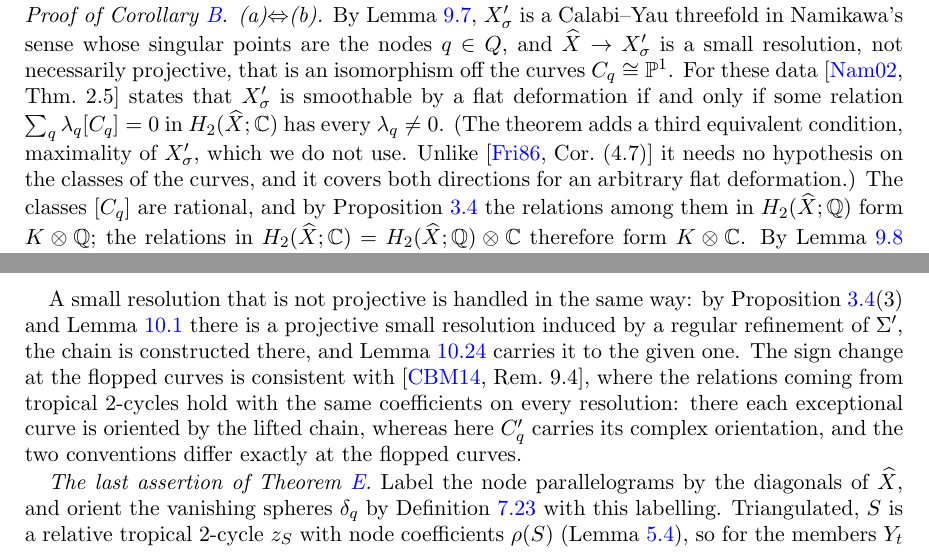
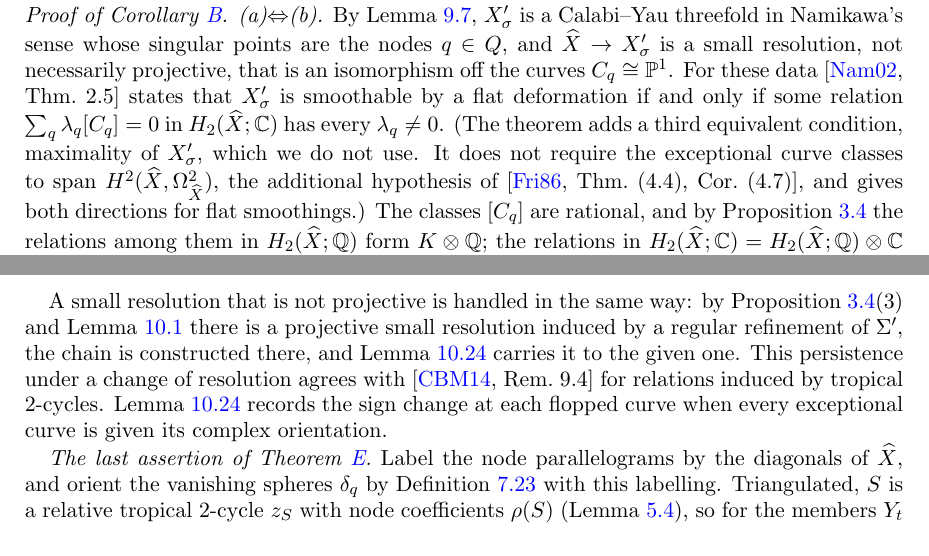
Before and after one commit to bwuebben/calabi-yau-smoothability, a LaTeX paper (paper6/main.tex, which reads paper6/sec_periods.tex, paper6/sec_resolution.tex): two parts of pages 120 and 143 of 192, joined at a grey line, cut so that both start at the same text. Compiled offline with pdfLaTeX.

Commit message:
Clarify Friedman and CBM attributions in Paper 6

```diff
--- a/paper6/sec_periods.tex
+++ b/paper6/sec_periods.tex
@@ -492,9 +492,9 @@ $\lambda=\sum_pm_p\ell^{(p)}$ has every coordinate nonzero.
 whose singular points are the nodes $q\in Q$, and $\widehat X\to X'_\sigma$ is a small resolution, not necessarily projective,
 that is an isomorphism off the curves $C_q\cong\mathbb P^1$. For these data \cite[Thm.~2.5]{Nam02} states that $X'_\sigma$ is
 smoothable by a flat deformation if and only if some relation $\sum_q\lambda_q[C_q]=0$ in $H_2(\widehat X;\C)$ has every
-$\lambda_q\neq0$. (The theorem adds a third equivalent condition, maximality of $X'_\sigma$, which we do not use. Unlike
-\cite[Cor.~(4.7)]{Friedman} it needs no hypothesis on the classes of the curves, and it covers both directions for an
-arbitrary flat deformation.) The classes $[C_q]$ are rational, and by
+$\lambda_q\neq0$. (The theorem adds a third equivalent condition, maximality of $X'_\sigma$, which we do not use.
+It does not require the exceptional curve classes to span $H^2(\widehat X,\Omega^2_{\widehat X})$, the additional
+hypothesis of \cite[Thm.~(4.4), Cor.~(4.7)]{Friedman}, and gives both directions for flat smoothings.) The classes $[C_q]$ are rational, and by
 Proposition~\ref{prop:partialres} the relations among them in $H_2(\widehat X;\Q)$ form $K\otimes\Q$; the relations in
 $H_2(\widehat X;\C)=H_2(\widehat X;\Q)\otimes\C$ therefore form $K\otimes\C$. By Lemma~\ref{lem:allnonzero} applied to $L=K$,
 a relation with every coefficient nonzero exists over $\C$ if and only if one exists over $\Q$. This is (b).
--- a/paper6/sec_resolution.tex
+++ b/paper6/sec_resolution.tex
@@ -1212,9 +1212,9 @@ statement about chains.
 
 A small resolution that is not projective is handled in the same way: by Proposition~\ref{prop:partialres}(3) and
 Lemma~\ref{lem:regref} there is a projective small resolution induced by a regular refinement of $\Sigma'$, the chain is constructed there, and Lemma~\ref{lem:flop} carries it to
-the given one. The sign change at the flopped curves is consistent with \cite[Rem.~9.4]{CBM}, where the relations coming from
-tropical $2$-cycles hold with the same coefficients on every resolution: there each exceptional curve is oriented by the lifted
-chain, whereas here $C'_q$ carries its complex orientation, and the two conventions differ exactly at the flopped curves.
+the given one. This persistence under a change of resolution agrees with \cite[Rem.~9.4]{CBM} for relations induced by
+tropical $2$-cycles. Lemma~\ref{lem:flop} records the sign change at each flopped curve when every exceptional curve is
+given its complex orientation.
 
 \emph{The last assertion of Theorem~\ref{thm:res}.} Label the node parallelograms by the diagonals of $\widehat X$, and orient
 the vanishing spheres $\delta_q$ by Definition~\ref{def:orient} with this labelling. Triangulated, $S$ is a relative tropical
```
Also changed, not shown: paper6/cy-vanishing-spheres.pdf.
